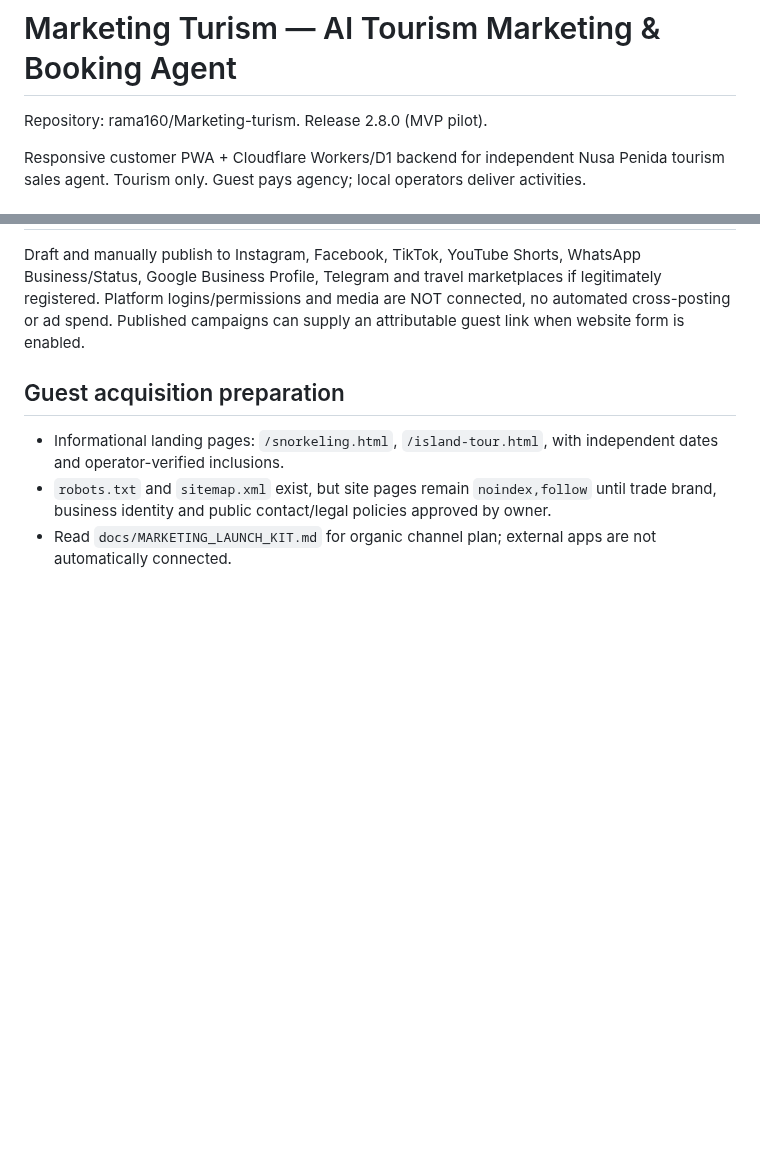
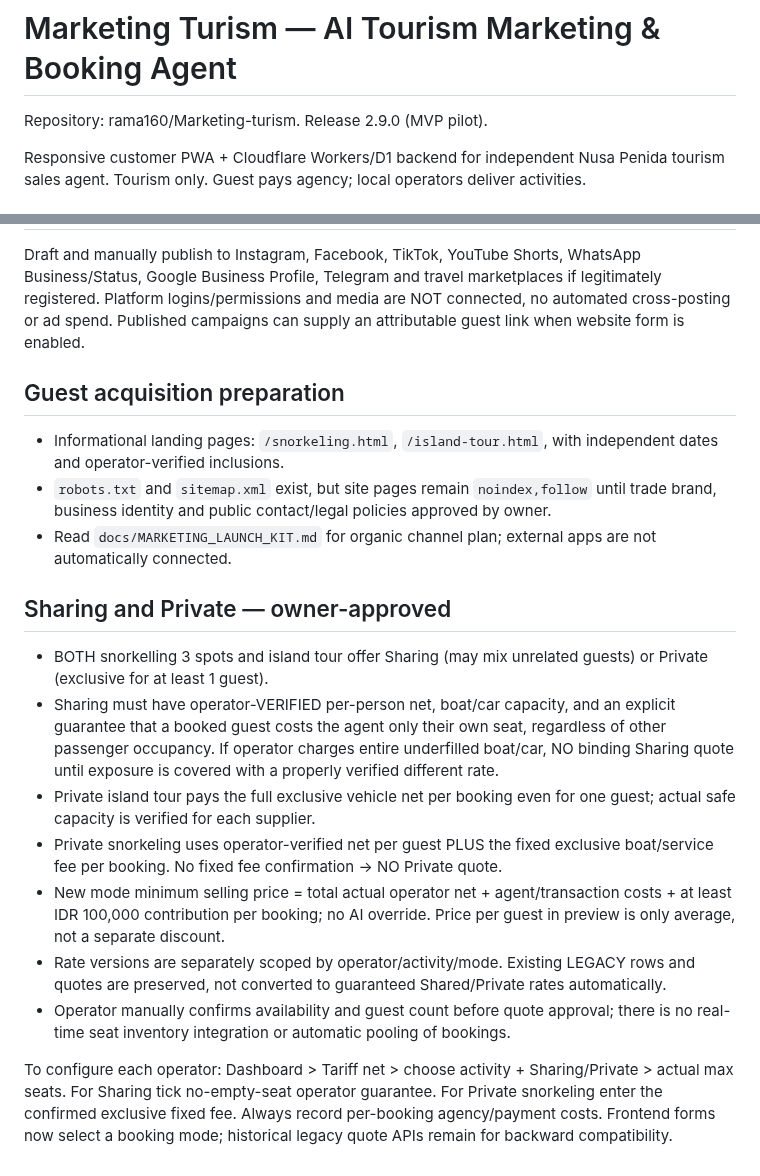
Before and after one commit to rama160/Marketing-turism, a Markdown page: README.md, 2 parts joined by grey strips. GitHub-like rendering; blank space fills up the shorter version.

Commit message:
docs: update canonical project guidance and changelog for 2.9.0 pricing modes

```diff
--- a/README.md
+++ b/README.md
@@ -1,6 +1,6 @@
 # Marketing Turism — AI Tourism Marketing & Booking Agent
 
-Repository: rama160/Marketing-turism. Release 2.8.0 (MVP pilot).
+Repository: rama160/Marketing-turism. Release 2.9.0 (MVP pilot).
 
 Responsive customer PWA + Cloudflare Workers/D1 backend for independent Nusa Penida tourism sales agent. Tourism only. Guest pays agency; local operators deliver activities.
 
@@ -59,3 +59,14 @@ Draft and manually publish to Instagram, Facebook, TikTok, YouTube Shorts, Whats
 - Informational landing pages: `/snorkeling.html`, `/island-tour.html`, with independent dates and operator-verified inclusions.
 - `robots.txt` and `sitemap.xml` exist, but site pages remain `noindex,follow` until trade brand, business identity and public contact/legal policies approved by owner.
 - Read `docs/MARKETING_LAUNCH_KIT.md` for organic channel plan; external apps are not automatically connected.
+
+## Sharing and Private — owner-approved
+- BOTH snorkelling 3 spots and island tour offer Sharing (may mix unrelated guests) or Private (exclusive for at least 1 guest).
+- Sharing must have operator-VERIFIED per-person net, boat/car capacity, and an explicit guarantee that a booked guest costs the agent only their own seat, regardless of other passenger occupancy. If operator charges entire underfilled boat/car, NO binding Sharing quote until exposure is covered with a properly verified different rate.
+- Private island tour pays the full exclusive vehicle net per booking even for one guest; actual safe capacity is verified for each supplier.
+- Private snorkeling uses operator-verified net per guest PLUS the fixed exclusive boat/service fee per booking. No fixed fee confirmation -> NO Private quote.
+- New mode minimum selling price = total actual operator net + agent/transaction costs + at least IDR 100,000 contribution per booking; no AI override. Price per guest in preview is only average, not a separate discount.
+- Rate versions are separately scoped by operator/activity/mode. Existing LEGACY rows and quotes are preserved, not converted to guaranteed Shared/Private rates automatically.
+- Operator manually confirms availability and guest count before quote approval; there is no real-time seat inventory integration or automatic pooling of bookings.
+
+To configure each operator: Dashboard > Tariff net > choose activity + Sharing/Private > actual max seats. For Sharing tick no-empty-seat operator guarantee. For Private snorkeling enter the confirmed exclusive fixed fee. Always record per-booking agency/payment costs. Frontend forms now select a booking mode; historical legacy quote APIs remain for backward compatibility.
```
Also changed, not shown: AI_START_HERE.md (+10 -1 lines), CHANGELOG.md (+9 -0 lines).
